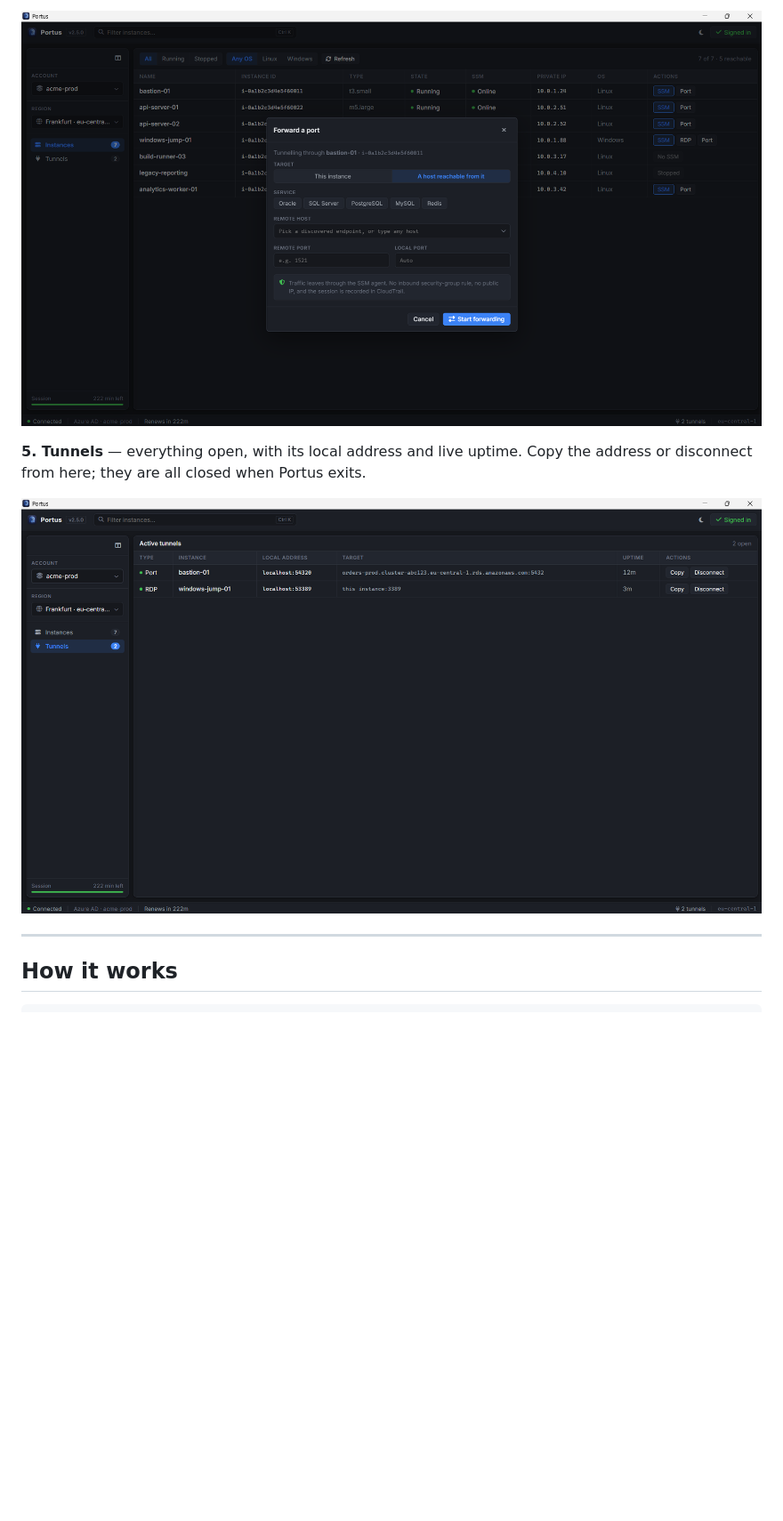
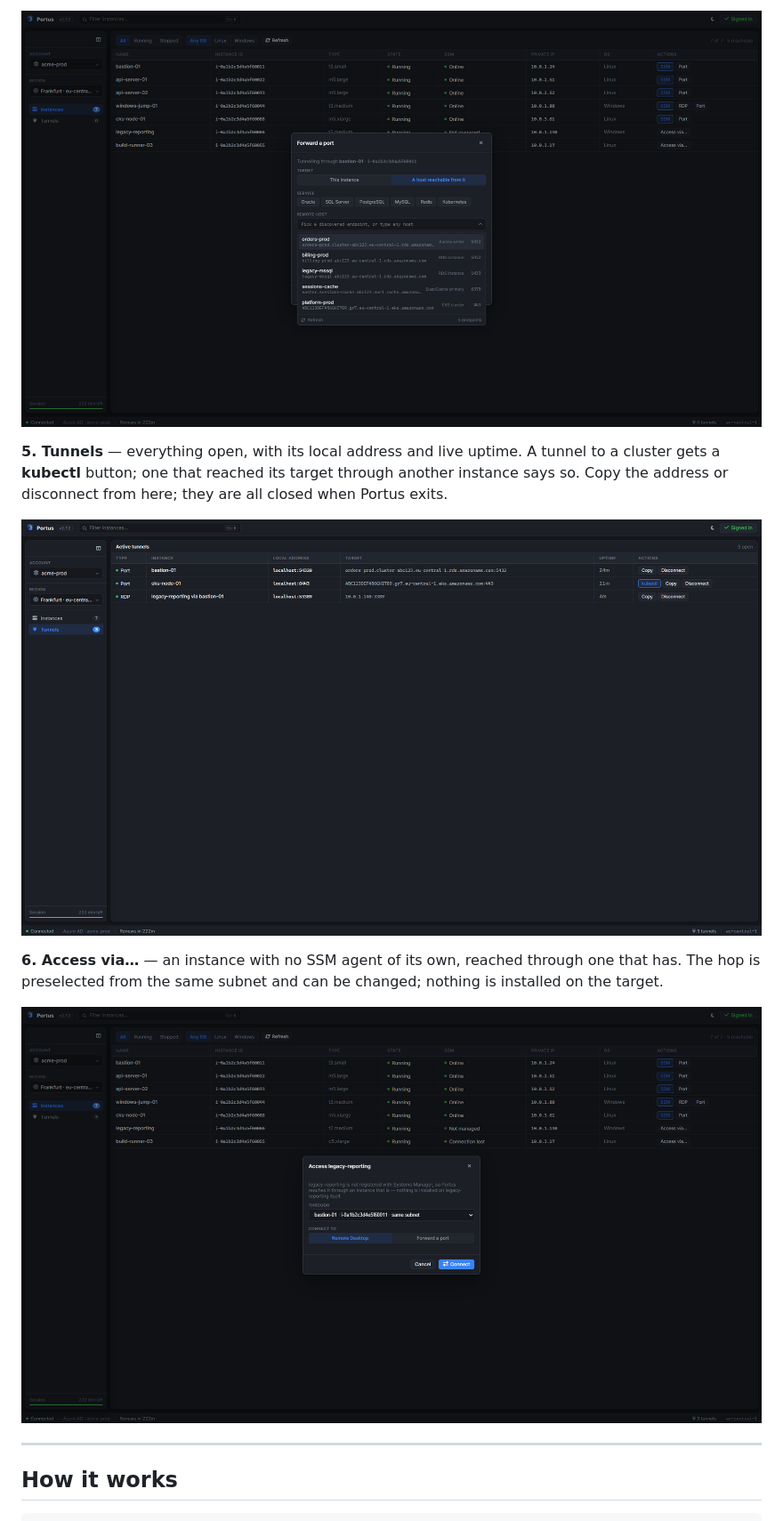
Before and after one commit to khaledk95/portus, a Markdown page: README.md, the part around one of its changes. Shown at 89% size. Drawn GitHub-style; pictures changed too: screenshots/04-ports.png, screenshots/05-tunnels.png, screenshots/06-access-via.png (added); blank space fills up the shorter version.

Commit message:
Refresh the screenshots for what the app does now
The set was taken before EKS, before the kubectl button, and before an
unmanaged instance could be reached at all, so three of the five showed
a version of Portus that no longer exists.

Adds the Access via… dialog, and corrects the text around them: the
instance list no longer claims connect buttons appear only where
Systems Manager can reach, since that is exactly the case that now has
an action.

```diff
--- a/README.md
+++ b/README.md
@@ -114,10 +114,18 @@ real port filled in.
 
 ![The Forward a port dialog with service presets and endpoint discovery](screenshots/04-ports.png)
 
-**5. Tunnels** — everything open, with its local address and live uptime. Copy the
-address or disconnect from here; they are all closed when Portus exits.
+**5. Tunnels** — everything open, with its local address and live uptime. A tunnel
+to a cluster gets a **kubectl** button; one that reached its target through
+another instance says so. Copy the address or disconnect from here; they are all
+closed when Portus exits.
 
-![The Tunnels view listing an open port forward and an RDP tunnel](screenshots/05-tunnels.png)
+![The Tunnels view listing a database forward, an EKS cluster and an RDP tunnel through a hop](screenshots/05-tunnels.png)
+
+**6. Access via…** — an instance with no SSM agent of its own, reached through one
+that has. The hop is preselected from the same subnet and can be changed; nothing
+is installed on the target.
+
+![The Access via dialog with a hop preselected and Remote Desktop chosen](screenshots/06-access-via.png)
 
 ---
 
```
Also changed, not shown: other parts of README.md (+4 -4 lines), screenshots/01-main-page.png, screenshots/02-sign-in.png, screenshots/03-instances.png.
